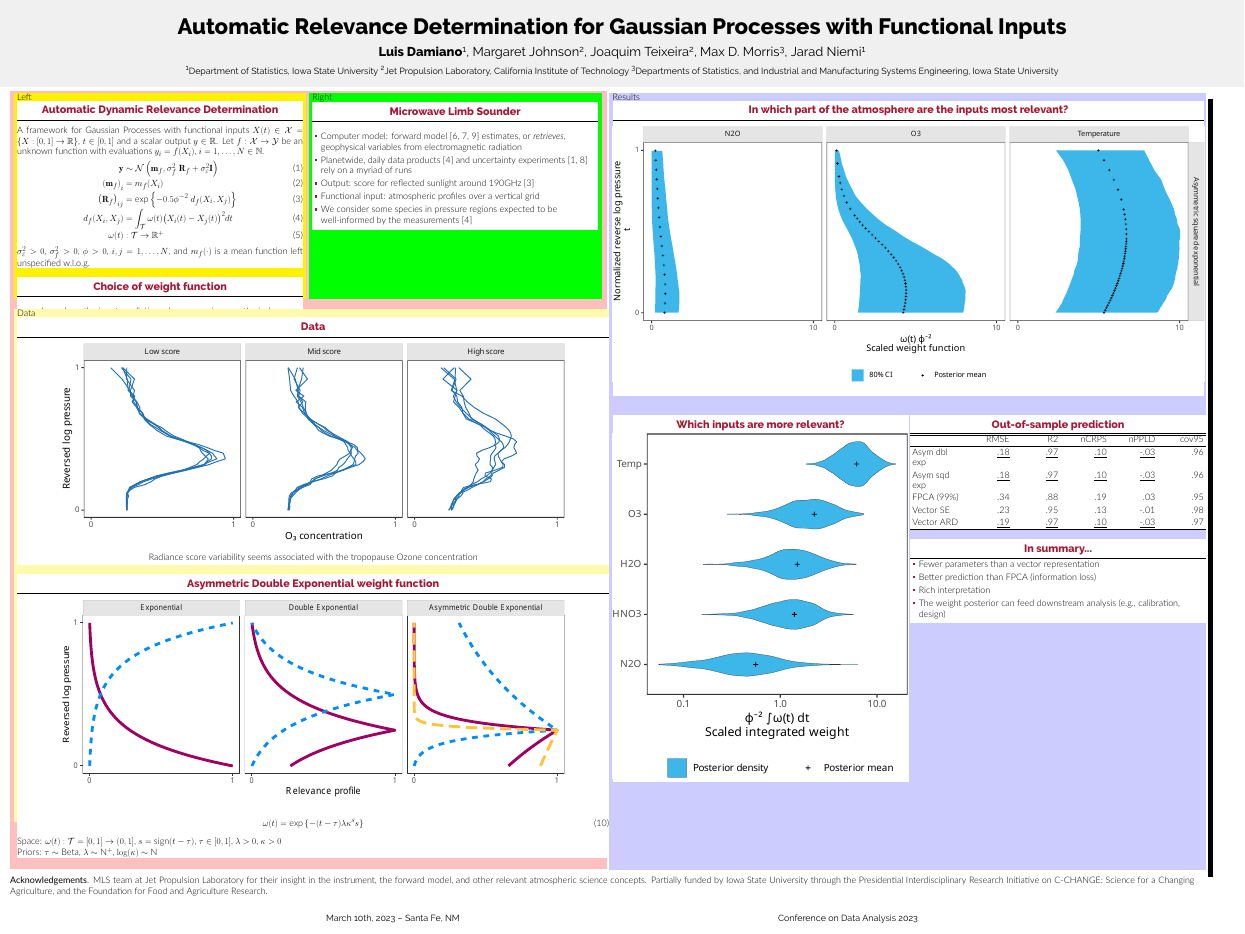
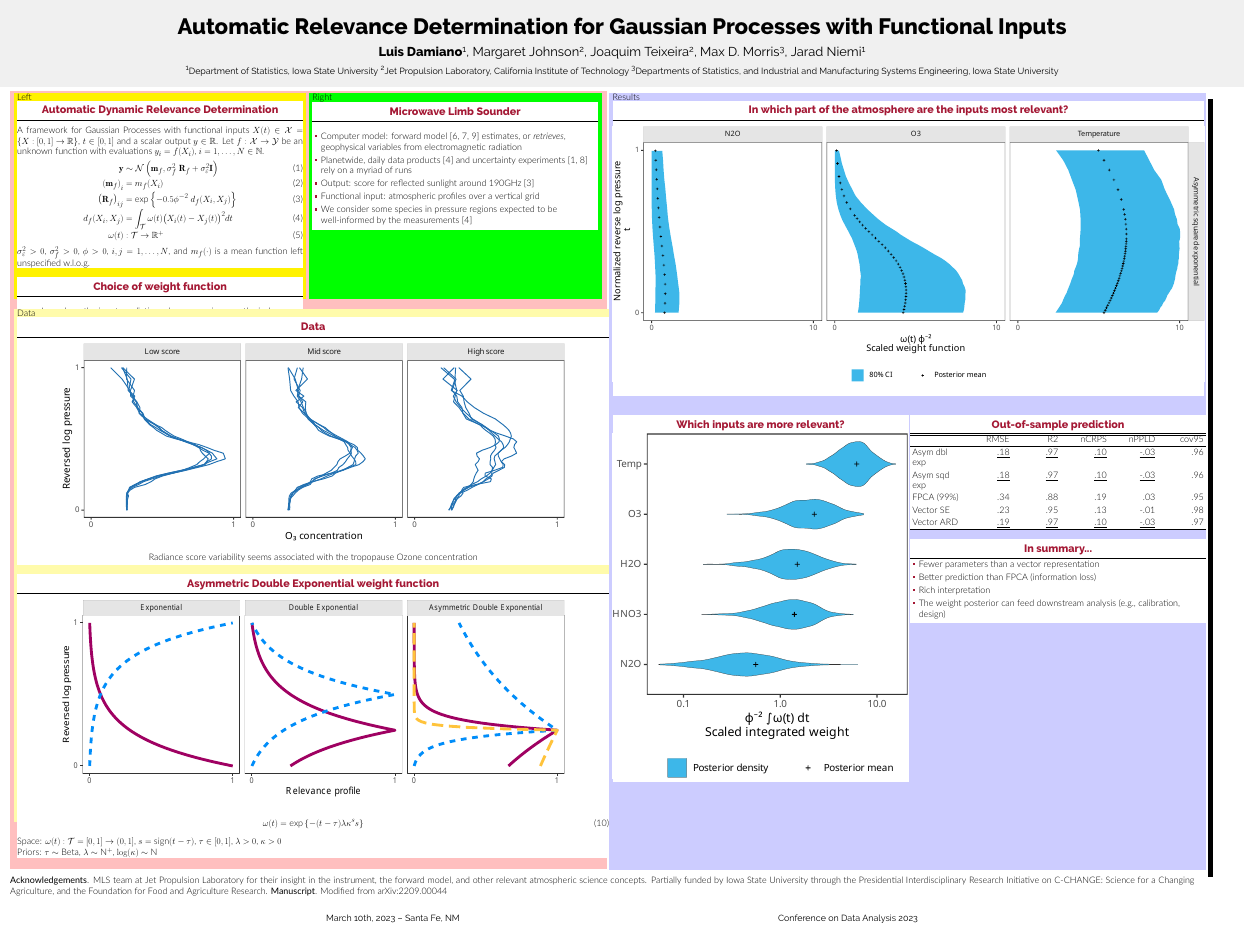
Before and after one commit to luisdamiano/coda23, a LaTeX poster (main.tex): the whole page. Compiled offline with XeLaTeX.

Commit message:
Add link to manuscript in footer

```diff
--- a/main.tex
+++ b/main.tex
@@ -303,6 +303,8 @@ Systems Engineering, Iowa State University}
     Presidential Interdisciplinary Research Initiative on C-CHANGE:~Science
     for a Changing Agriculture, and the Foundation for Food and Agriculture
     Research.
+    \textbf{Manuscript}. Modified from
+    \href{https://doi.org/10.48550/arXiv.2209.00044}{arXiv:2209.00044}
     % \textbf{References}.
     % \printbibliography[heading=none]{}
   \end{minipage}
```
